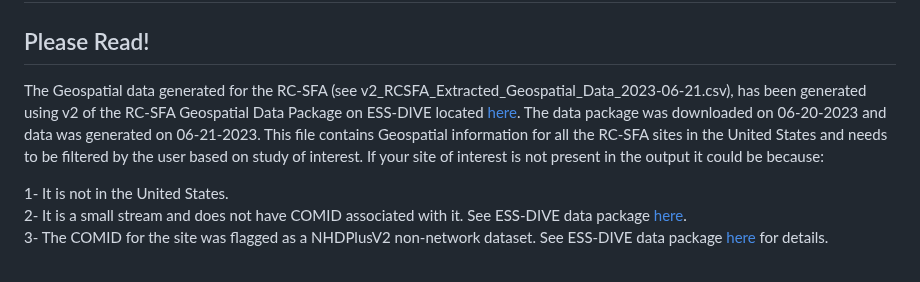
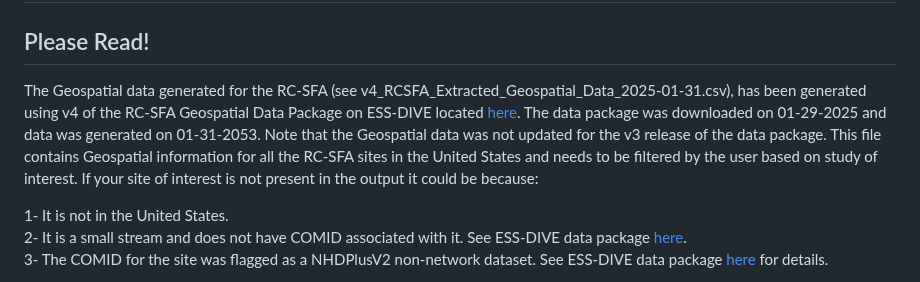
Before and after one commit to river-corridors-sfa/Geospatial_variables, a Markdown page: README.md, the part around the change. Drawn GitHub-style.

```diff
--- a/README.md
+++ b/README.md
@@ -10,7 +10,7 @@ Evapotranspiration came is a mosaic of data from [here](https://e4ftl01.cr.usgs.
 
 # Notes on the Data
 ## Please Read!
-The Geospatial data generated for the RC-SFA (see v2_RCSFA_Extracted_Geospatial_Data_2023-06-21.csv), has been generated using v2 of the RC-SFA Geospatial Data Package on ESS-DIVE located [here](https://data.ess-dive.lbl.gov/view/doi:10.15485/1971251). The data package was downloaded on 06-20-2023 and data was generated on 06-21-2023. This file contains Geospatial information for all the RC-SFA sites in the United States and needs to be filtered by the user based on study of interest. If your site of interest is not present in the output it could be because:
+The Geospatial data generated for the RC-SFA (see v4_RCSFA_Extracted_Geospatial_Data_2025-01-31.csv), has been generated using v4 of the RC-SFA Geospatial Data Package on ESS-DIVE located [here](https://data.ess-dive.lbl.gov/view/doi:10.15485/1971251). The data package was downloaded on 01-29-2025 and data was generated on 01-31-2053. Note that the Geospatial data was not updated for the v3 release of the data package. This file contains Geospatial information for all the RC-SFA sites in the United States and needs to be filtered by the user based on study of interest. If your site of interest is not present in the output it could be because:
 
 1- It is not in the United States.
 2- It is a small stream and does not have COMID associated with it. See ESS-DIVE data package [here](https://data.ess-dive.lbl.gov/view/doi:10.15485/1971251).
```
